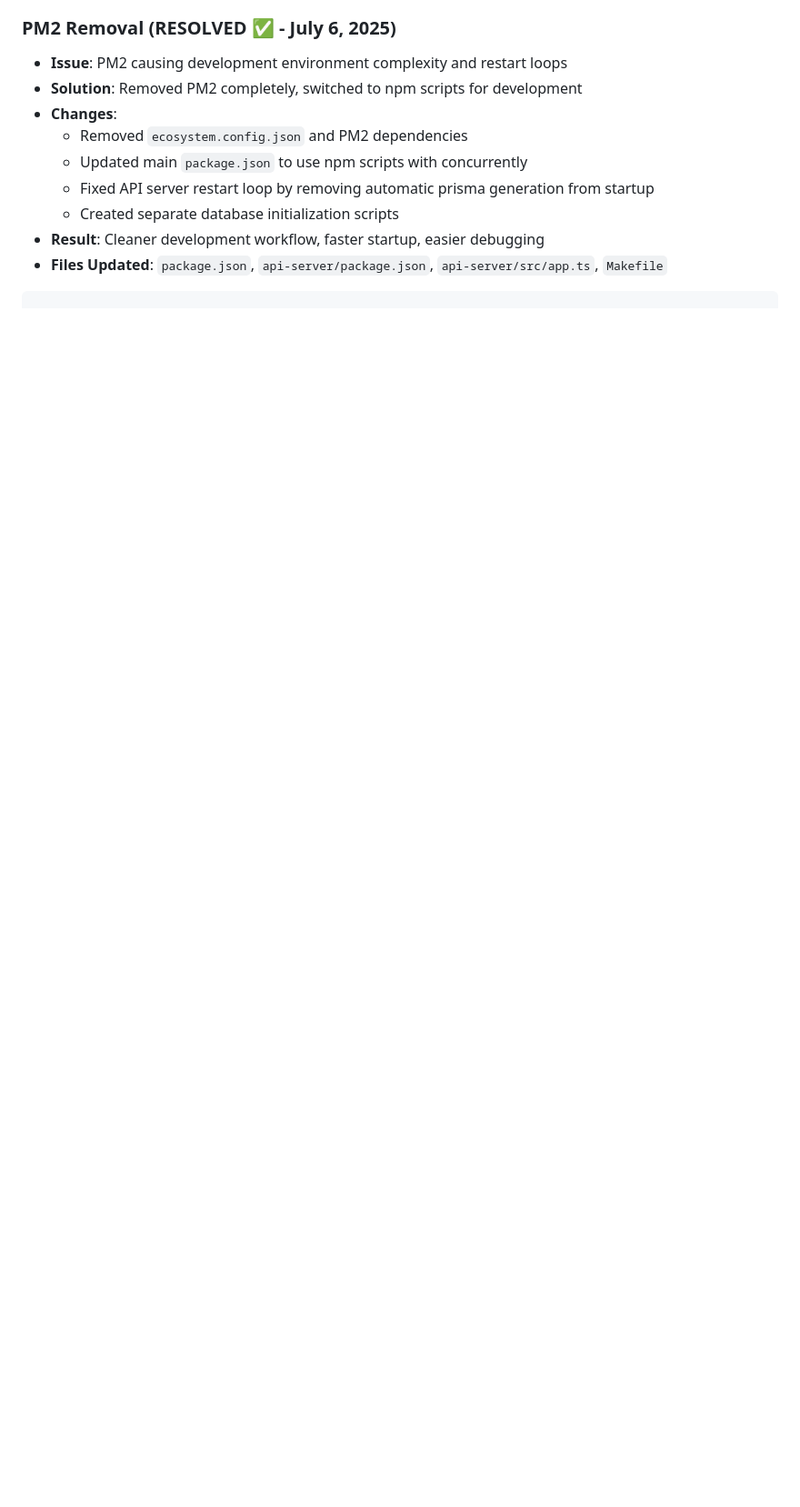
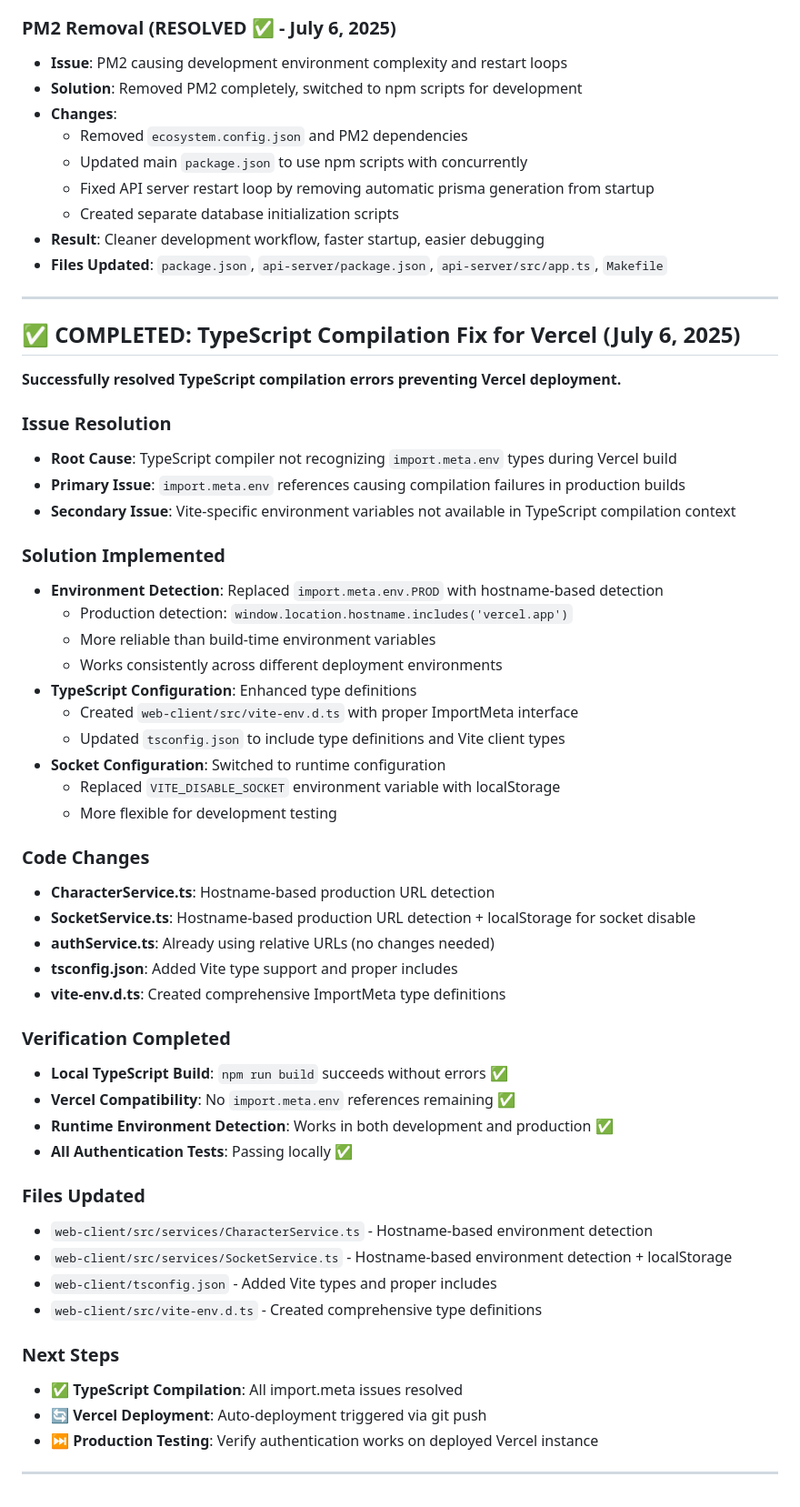
Before and after one commit to AMSteffensen/tactical-operators, a Markdown page: TASK.md, the part around the change. Shown: that part at 91% size. GitHub-like rendering; blank space fills up the shorter version.

`````diff
--- a/TASK.md
+++ b/TASK.md
@@ -481,4 +481,52 @@ Draft Tasks (Not yet planned)
   - Created separate database initialization scripts
 - **Result**: Cleaner development workflow, faster startup, easier debugging
 - **Files Updated**: `package.json`, `api-server/package.json`, `api-server/src/app.ts`, `Makefile`
-````
+
+---
+
+## ✅ COMPLETED: TypeScript Compilation Fix for Vercel (July 6, 2025)
+
+**Successfully resolved TypeScript compilation errors preventing Vercel deployment.**
+
+### Issue Resolution
+- **Root Cause**: TypeScript compiler not recognizing `import.meta.env` types during Vercel build
+- **Primary Issue**: `import.meta.env` references causing compilation failures in production builds
+- **Secondary Issue**: Vite-specific environment variables not available in TypeScript compilation context
+
+### Solution Implemented
+- **Environment Detection**: Replaced `import.meta.env.PROD` with hostname-based detection
+  - Production detection: `window.location.hostname.includes('vercel.app')`
+  - More reliable than build-time environment variables
+  - Works consistently across different deployment environments
+- **TypeScript Configuration**: Enhanced type definitions
+  - Created `web-client/src/vite-env.d.ts` with proper ImportMeta interface
+  - Updated `tsconfig.json` to include type definitions and Vite client types
+- **Socket Configuration**: Switched to runtime configuration
+  - Replaced `VITE_DISABLE_SOCKET` environment variable with localStorage
+  - More flexible for development testing
+
+### Code Changes
+- **CharacterService.ts**: Hostname-based production URL detection
+- **SocketService.ts**: Hostname-based production URL detection + localStorage for socket disable
+- **authService.ts**: Already using relative URLs (no changes needed)
+- **tsconfig.json**: Added Vite type support and proper includes
+- **vite-env.d.ts**: Created comprehensive ImportMeta type definitions
+
+### Verification Completed
+- **Local TypeScript Build**: `npm run build` succeeds without errors ✅
+- **Vercel Compatibility**: No `import.meta.env` references remaining ✅
+- **Runtime Environment Detection**: Works in both development and production ✅
+- **All Authentication Tests**: Passing locally ✅
+
+### Files Updated
+- `web-client/src/services/CharacterService.ts` - Hostname-based environment detection
+- `web-client/src/services/SocketService.ts` - Hostname-based environment detection + localStorage
+- `web-client/tsconfig.json` - Added Vite types and proper includes
+- `web-client/src/vite-env.d.ts` - Created comprehensive type definitions
+
+### Next Steps
+- ✅ **TypeScript Compilation**: All import.meta issues resolved
+- 🔄 **Vercel Deployment**: Auto-deployment triggered via git push
+- ⏭️ **Production Testing**: Verify authentication works on deployed Vercel instance
+
+---
`````
Also changed, not shown: docs/AUTHENTICATION_READY_FOR_PRODUCTION.md (added, +178 -0 lines).
